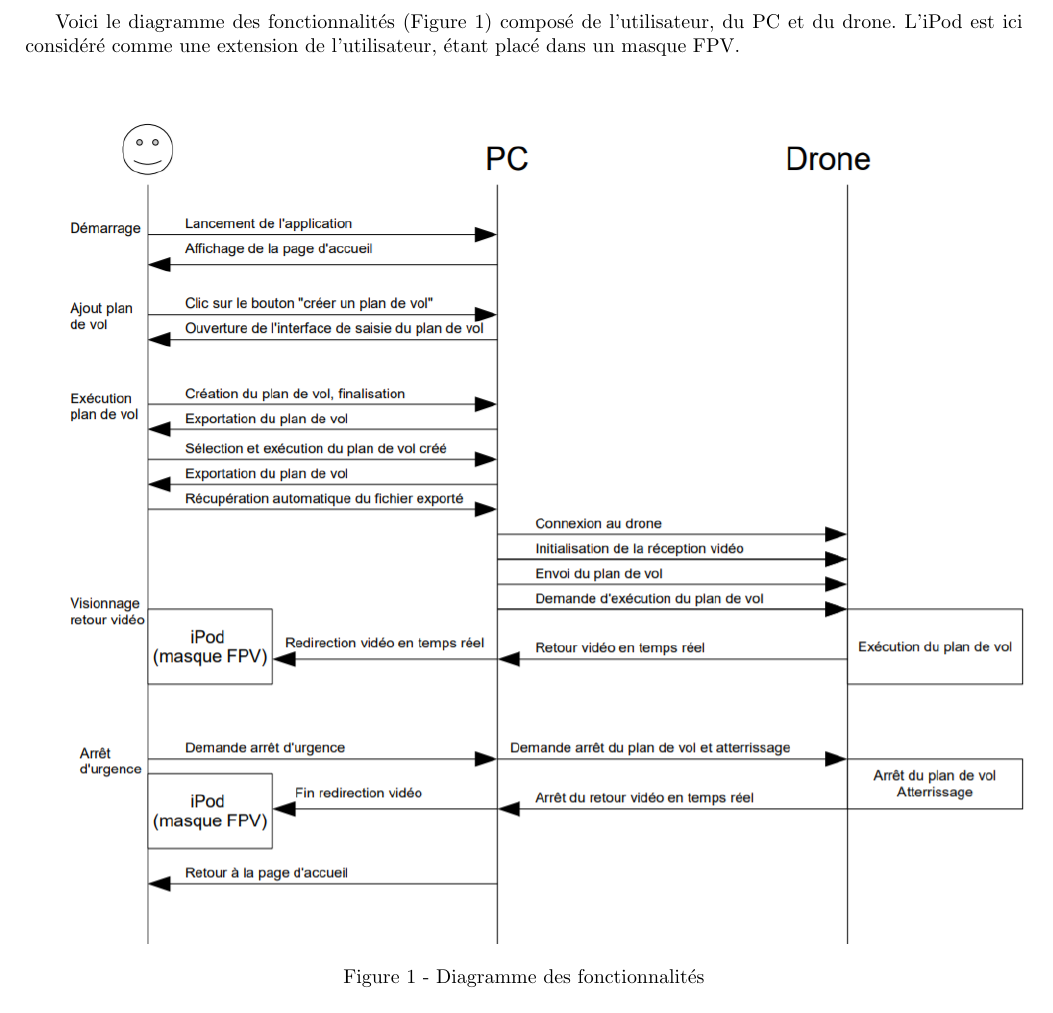
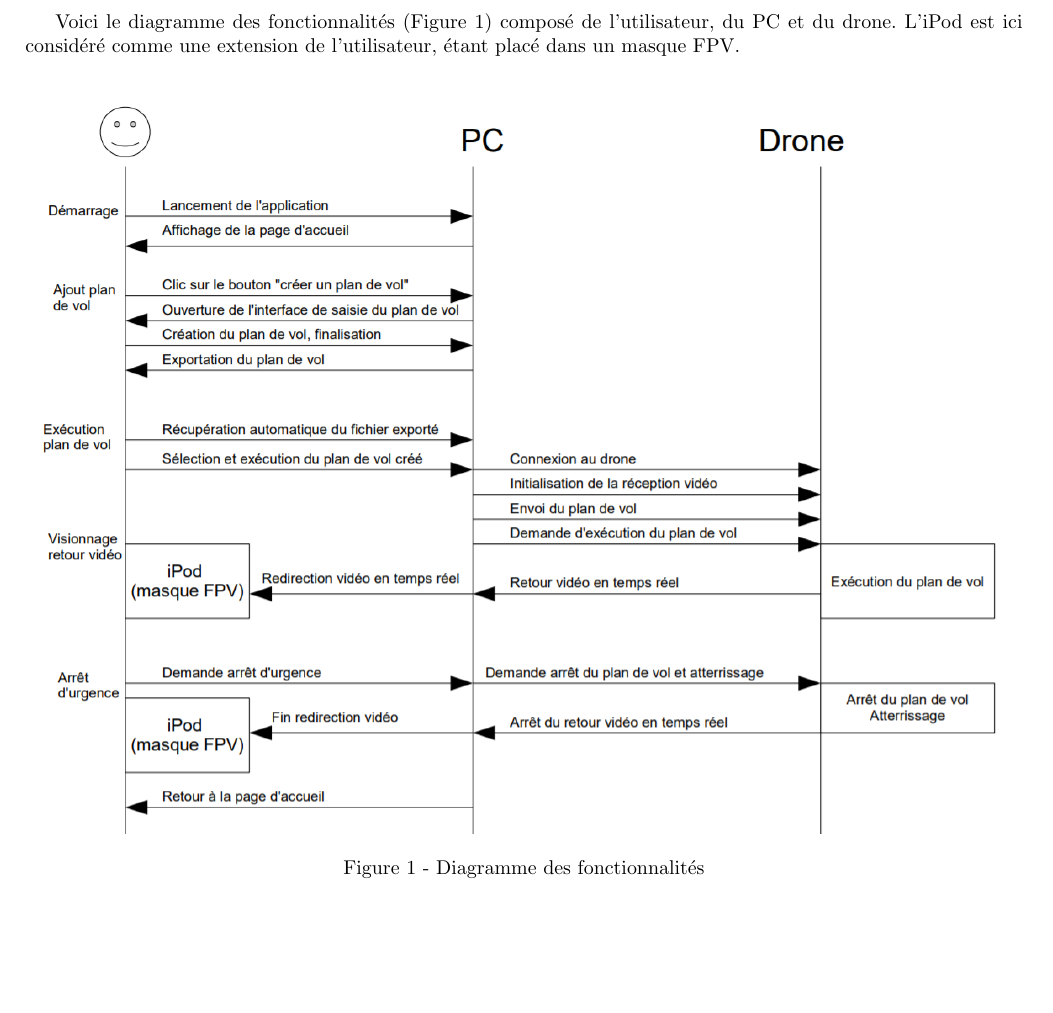
Before and after one commit to FabienMnsn/3i013-Bebop2, a LaTeX document (Cahier des charges/cahier_des_charges.tex): part of page 6 of 13, cut so that both start at the same text, the shorter picture padded with empty space. Compiled offline with pdfLaTeX.

Commit message:
Update cahier_des_charges.tex

```diff
--- a/Cahier des charges/cahier_des_charges.tex
+++ b/Cahier des charges/cahier_des_charges.tex
@@ -208,7 +208,7 @@
 
 		\begin{center}
 		%\begin{figure}
-		\includegraphics[scale=0.8]{diagramme_services_2.PNG}\\
+		\includegraphics[scale=0.7]{corrige_diagramme_services.PNG}\\
 		 \vspace*{0.3cm}
 		Figure 1 - Diagramme des fonctionnalités
 		%\caption{Diagramme des fonctionnalités}
```
